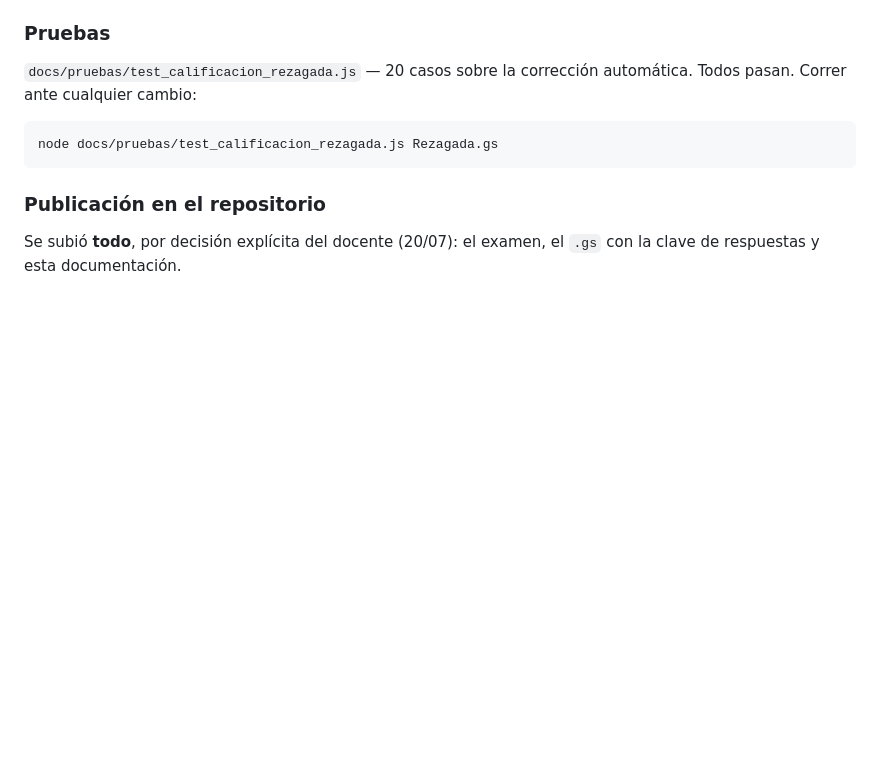
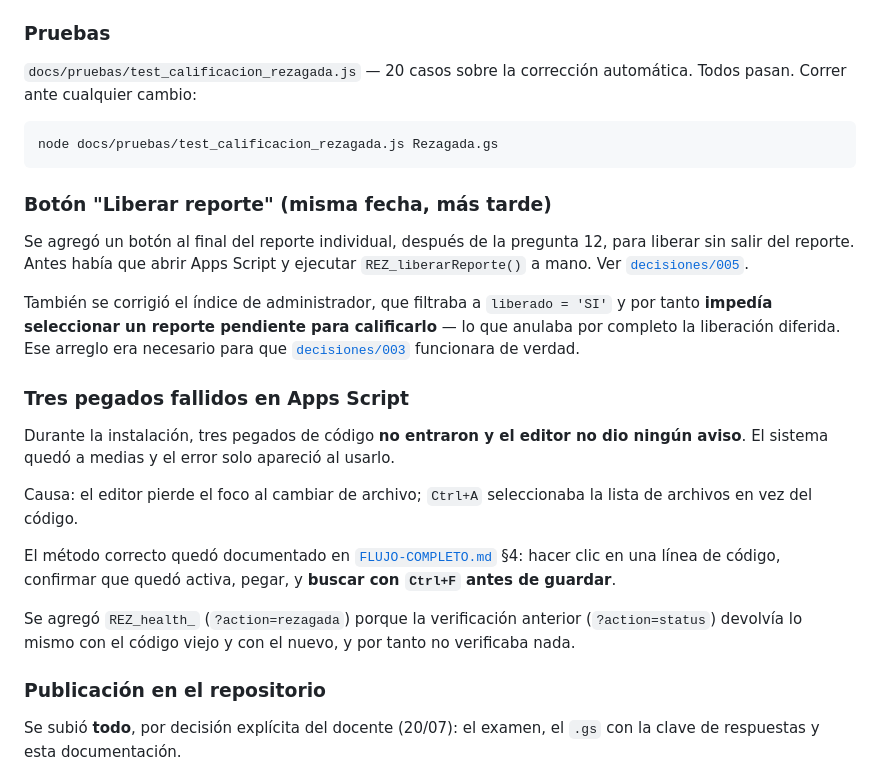
Before and after one commit to jorggefm/guiones-cyt-2026, a Markdown page: docs/CHANGELOG.md, the part around the change. GitHub-like rendering; blank space fills up the shorter version.

````diff
--- a/docs/CHANGELOG.md
+++ b/docs/CHANGELOG.md
@@ -78,6 +78,33 @@ automática. Todos pasan. Correr ante cualquier cambio:
 node docs/pruebas/test_calificacion_rezagada.js Rezagada.gs
 ```
 
+### Botón "Liberar reporte" (misma fecha, más tarde)
+
+Se agregó un botón al final del reporte individual, después de la pregunta 12,
+para liberar sin salir del reporte. Antes había que abrir Apps Script y ejecutar
+`REZ_liberarReporte()` a mano. Ver [`decisiones/005`](decisiones/005-boton-liberar.md).
+
+También se corrigió el índice de administrador, que filtraba a `liberado = 'SI'`
+y por tanto **impedía seleccionar un reporte pendiente para calificarlo** — lo
+que anulaba por completo la liberación diferida. Ese arreglo era necesario para
+que [`decisiones/003`](decisiones/003-liberacion-diferida.md) funcionara de verdad.
+
+### Tres pegados fallidos en Apps Script
+
+Durante la instalación, tres pegados de código **no entraron y el editor no dio
+ningún aviso**. El sistema quedó a medias y el error solo apareció al usarlo.
+
+Causa: el editor pierde el foco al cambiar de archivo; `Ctrl+A` seleccionaba la
+lista de archivos en vez del código.
+
+El método correcto quedó documentado en
+[`FLUJO-COMPLETO.md`](FLUJO-COMPLETO.md) §4: hacer clic en una línea de código,
+confirmar que quedó activa, pegar, y **buscar con `Ctrl+F` antes de guardar**.
+
+Se agregó `REZ_health_` (`?action=rezagada`) porque la verificación anterior
+(`?action=status`) devolvía lo mismo con el código viejo y con el nuevo, y por
+tanto no verificaba nada.
+
 ### Publicación en el repositorio
 
 Se subió **todo**, por decisión explícita del docente (20/07): el examen, el
````
